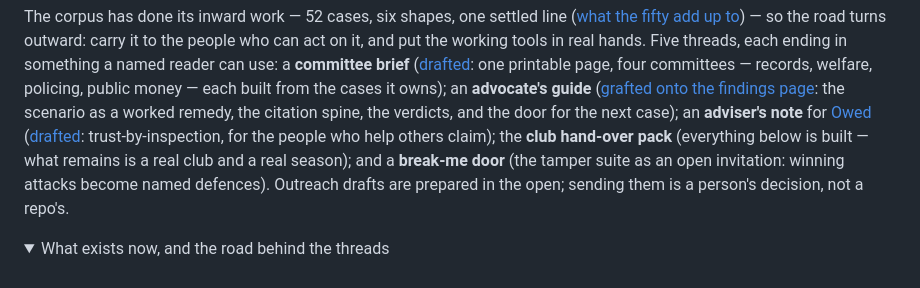
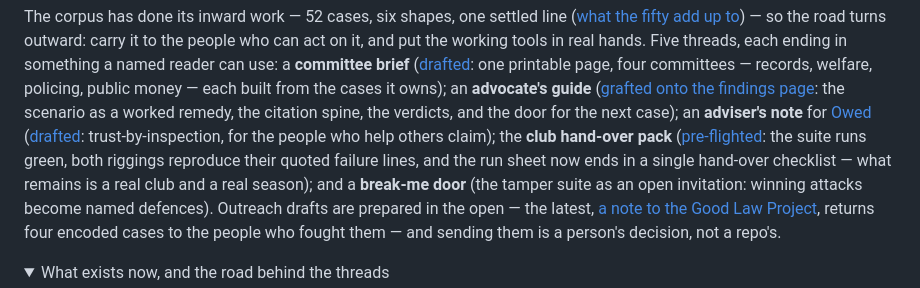
Before and after one commit to GlassOnTin/civic-kernel, a Markdown page: README.md, the part around the change. GitHub-like rendering; folded sections open.

```diff
--- a/README.md
+++ b/README.md
@@ -116,10 +116,14 @@ the scenario as a worked remedy, the citation spine, the verdicts, and the door
 next case); an **adviser's note** for
 [Owed](https://glassontin.github.io/civic-kernel/owed.html)
 ([drafted](https://glassontin.github.io/civic-kernel/adviser-note.html): trust-by-inspection, for
-the people who help others claim); the **club hand-over pack** (everything below is
-built — what remains is a real club and a real season); and a **break-me door** (the
+the people who help others claim); the **club hand-over pack**
+([pre-flighted](docs/clubhouse-demo.md): the suite runs green, both riggings reproduce
+their quoted failure lines, and the run sheet now ends in a single hand-over checklist —
+what remains is a real club and a real season); and a **break-me door** (the
 tamper suite as an open invitation: winning attacks become named defences). Outreach
-drafts are prepared in the open; sending them is a person's decision, not a repo's.
+drafts are prepared in the open — the latest,
+[a note to the Good Law Project](docs/glp-note.md), returns four encoded cases to the
+people who fought them — and sending them is a person's decision, not a repo's.
 
 <details>
 <summary>What exists now, and the road behind the threads</summary>
```
Also changed, not shown: docs/clubhouse-demo.md (+36 -0 lines).
